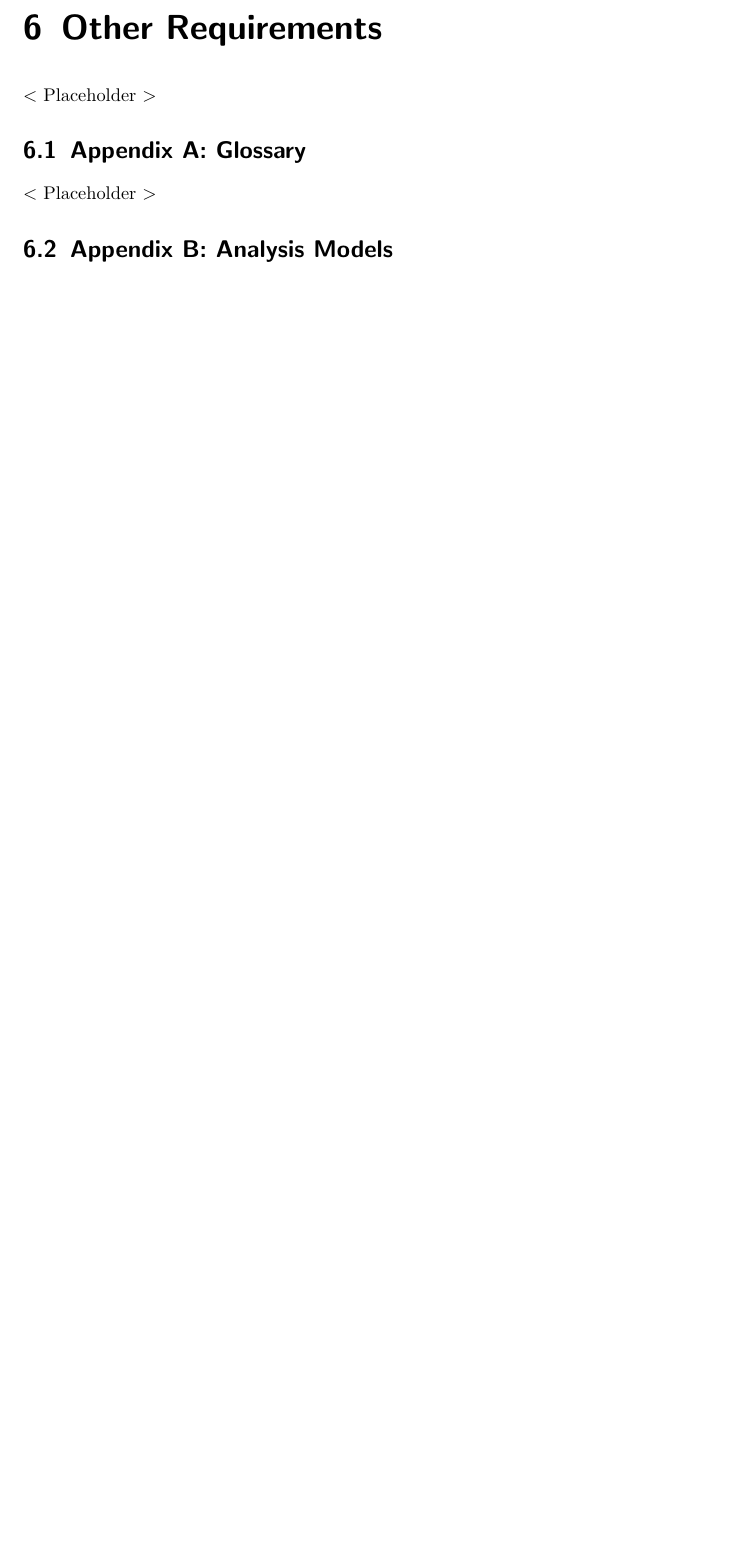
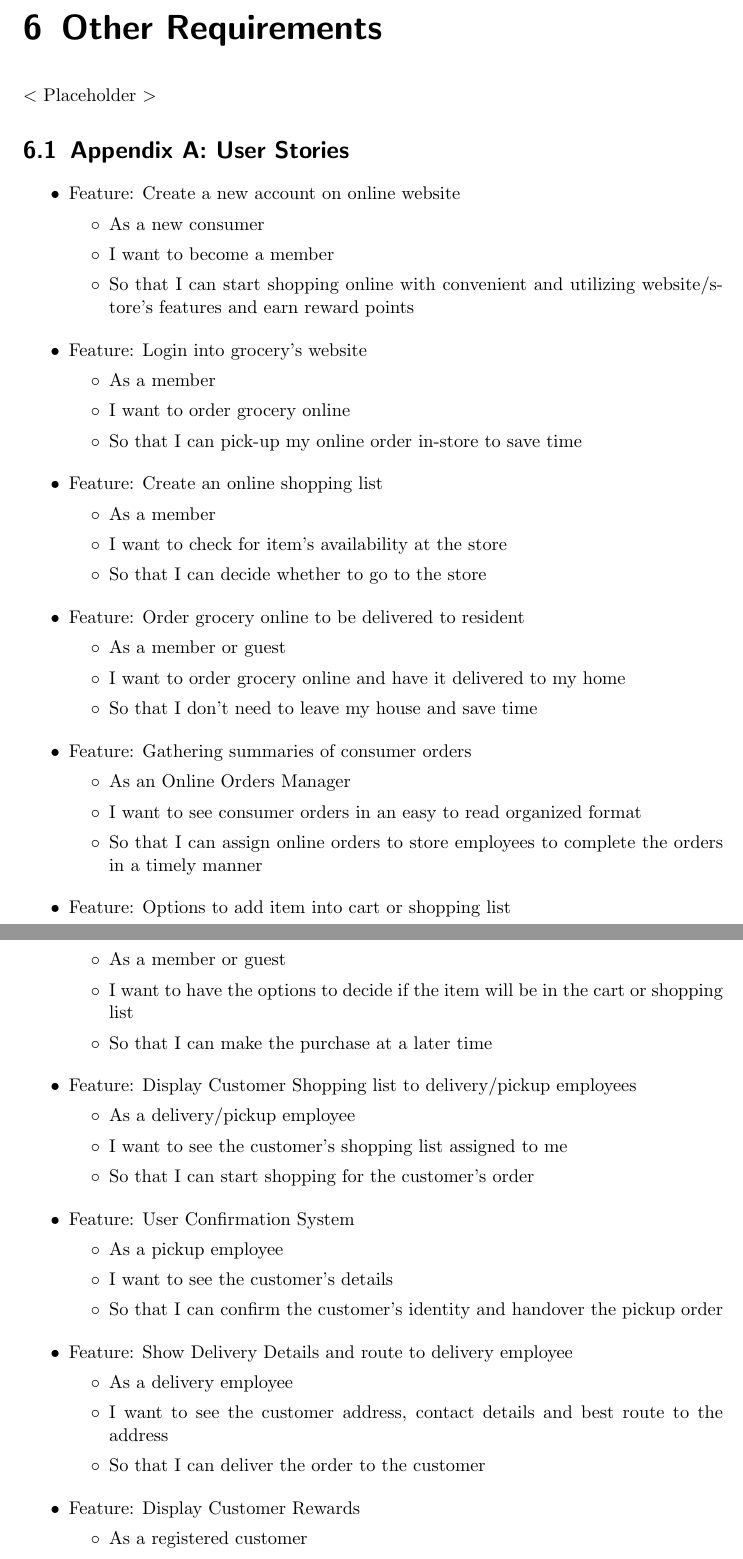
Before and after one commit to matthewm7/SWReq-SRS, a LaTeX document (SRS_Doc.tex): part of page 13 of 13 before the commit and two parts of pages 13 and 14 of 15 after it, the two joined at a grey line, cut so that both start at the same text, the shorter picture padded with empty space. Compiled offline with pdfLaTeX.

Commit message:
Changes from papeeria

```diff
--- a/SRS_Doc.tex
+++ b/SRS_Doc.tex
@@ -18,7 +18,8 @@
 \documentclass{scrreprt}
 \usepackage{listings}
 \usepackage{underscore}
-\usepackage[bookmarks=true]{hyperref}
+%\usepackage[bookmarks=true]{hyperref}
+\usepackage{hyperref}
 \usepackage[utf8]{inputenc}
 \usepackage[english]{babel}
 \hypersetup{
@@ -260,8 +261,95 @@ $<$ Placeholder $>$
 \chapter{Other Requirements}
 $<$ Placeholder $>$
 
-\section{Appendix A: Glossary}
+%\section{Appendix A: Glossary}
 %see https://en.wikibooks.org/wiki/LaTeX/Glossary
-$<$ Placeholder $>$
+%$<$ Placeholder $>$
+%Thoai’s User Story:
+\section{Appendix A: User Stories}
+\begin{itemize}
+	\item Feature: Create a new account on online website
+	\begin{itemize}
+		\item[$\circ$]As a new consumer
+		\item[$\circ$]I want to become a member
+		\item[$\circ$]So that I can start shopping online with convenient and utilizing website/store’s features and earn reward points
+	\end{itemize}
+\end{itemize}
 
-\section{Appendix B: Analysis Models}
+\begin{itemize}
+	\item Feature: Login into grocery’s website
+	\begin{itemize}
+		\item[$\circ$]As a member
+		\item[$\circ$]I want to order grocery online
+		\item[$\circ$]So that I can pick-up my online order in-store to save time
+	\end{itemize}
+\end{itemize}
+
+\begin{itemize}
+	\item Feature: Create an online shopping list
+	\begin{itemize}
+		\item[$\circ$]As a member
+		\item[$\circ$]I want to check for item’s availability at the store
+		\item[$\circ$]So that I can decide whether to go to the store
+	\end{itemize}
+\end{itemize}
+
+\begin{itemize}
+	\item Feature: Order grocery online to be delivered to resident
+	\begin{itemize}
+		\item[$\circ$]As a member or guest
+		\item[$\circ$]I want to order grocery online and have it delivered to my home
+		\item[$\circ$]So that I don’t need to leave my house and save time
+	\end{itemize}
+\end{itemize}
+
+\begin{itemize}
+	\item Feature: Gathering summaries of consumer orders
+	\begin{itemize}
+		\item[$\circ$]As an Online Orders Manager
+		\item[$\circ$]I want to see consumer orders in an easy to read organized format
+		\item[$\circ$]So that I can assign online orders to store employees to complete the orders in a timely manner
+	\end{itemize}
+\end{itemize}
+
+\begin{itemize}
+	\item Feature: Options to add item into cart or shopping list
+	\begin{itemize}
+		\item[$\circ$]As a member or guest
+		\item[$\circ$]I want to have the options to decide if the item will be in the cart or shopping list
+		\item[$\circ$]So that I can make the purchase at a later time
+	\end{itemize}
+\end{itemize}
+
+%Emmanuel’s User Story:
+\begin{itemize}
+	\item Feature: Display Customer Shopping list to delivery/pickup employees
+	\begin{itemize}
+		\item[$\circ$]As a delivery/pickup employee
+		\item[$\circ$]I want to see the customer’s shopping list assigned to me
+		\item[$\circ$]So that I can start shopping for the customer’s order
+	\end{itemize}
+\end{itemize}
+
+\begin{itemize}
+	\item Feature: User Confirmation System
+	\begin{itemize}
+		\item[$\circ$]As a pickup employee
+		\item[$\circ$]I want to see the customer’s details
+		\item[$\circ$]So that I can confirm the customer’s identity and handover the pickup order
+	\end{itemize}
+\end{itemize}
+
+\begin{itemize}
+	\item Feature: Show Delivery Details and route to delivery employee
+	\begin{itemize}
+		\item[$\circ$]As a delivery employee
+		\item[$\circ$]I want to see the customer address, contact details and best route to the address
+		\item[$\circ$]So that I can deliver the order to the customer
+	\end{itemize}
+\end{itemize}
+
+\begin{itemize}
+	\item Feature: Display Customer Rewards
+	\begin{itemize}
+		\item[$\circ$]As a registered customer
+		\item[$\circ$]I want to see the reward points accrued over time
```
Also changed, not shown: SRS_Doc.tex (84 more changed lines).
